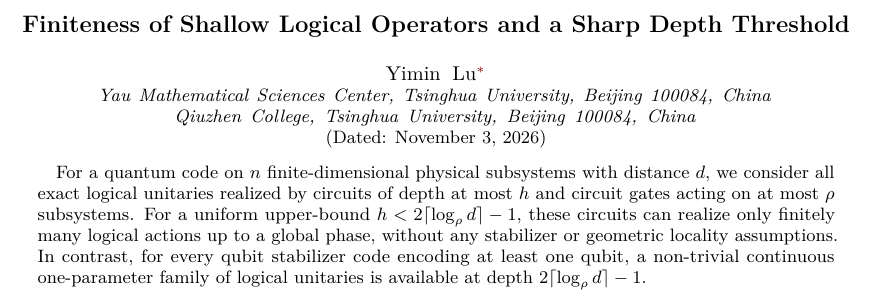
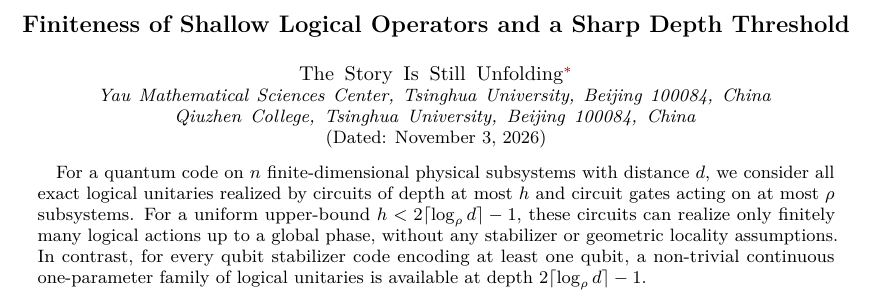
Before and after one commit to Imine20/critical-depth-for-the-infinite-logical-set, a LaTeX paper (manuscript/shallow_logical_operators_depth_threshold.tex): part of page 1 of 6, cut so that both start at the same text. Compiled offline with pdfLaTeX.

Commit message:
Update author display name, email placeholder and acknowledgments

```diff
--- a/manuscript/shallow_logical_operators_depth_threshold.tex
+++ b/manuscript/shallow_logical_operators_depth_threshold.tex
@@ -32,8 +32,8 @@
 \begin{document}
 \raggedbottom
 \title{Finiteness of Shallow Logical Operators and a Sharp Depth Threshold}
-\author{Yimin Lu}
-\email{lym23@mails.tsinghua.edu.cn}
+\author{The Story Is Still Unfolding}
+\email{Mailing address}
 \affiliation{Yau Mathematical Sciences Center, Tsinghua University, Beijing 100084, China\\
  Qiuzhen College, Tsinghua University, Beijing 100084, China}
 \date{\today}
```
Also changed, not shown: manuscript/shallow_logical_operators_depth_threshold.pdf, manuscript/shallow_logical_operators_depth_threshold.tex (2 more changed lines), 2 other files.
